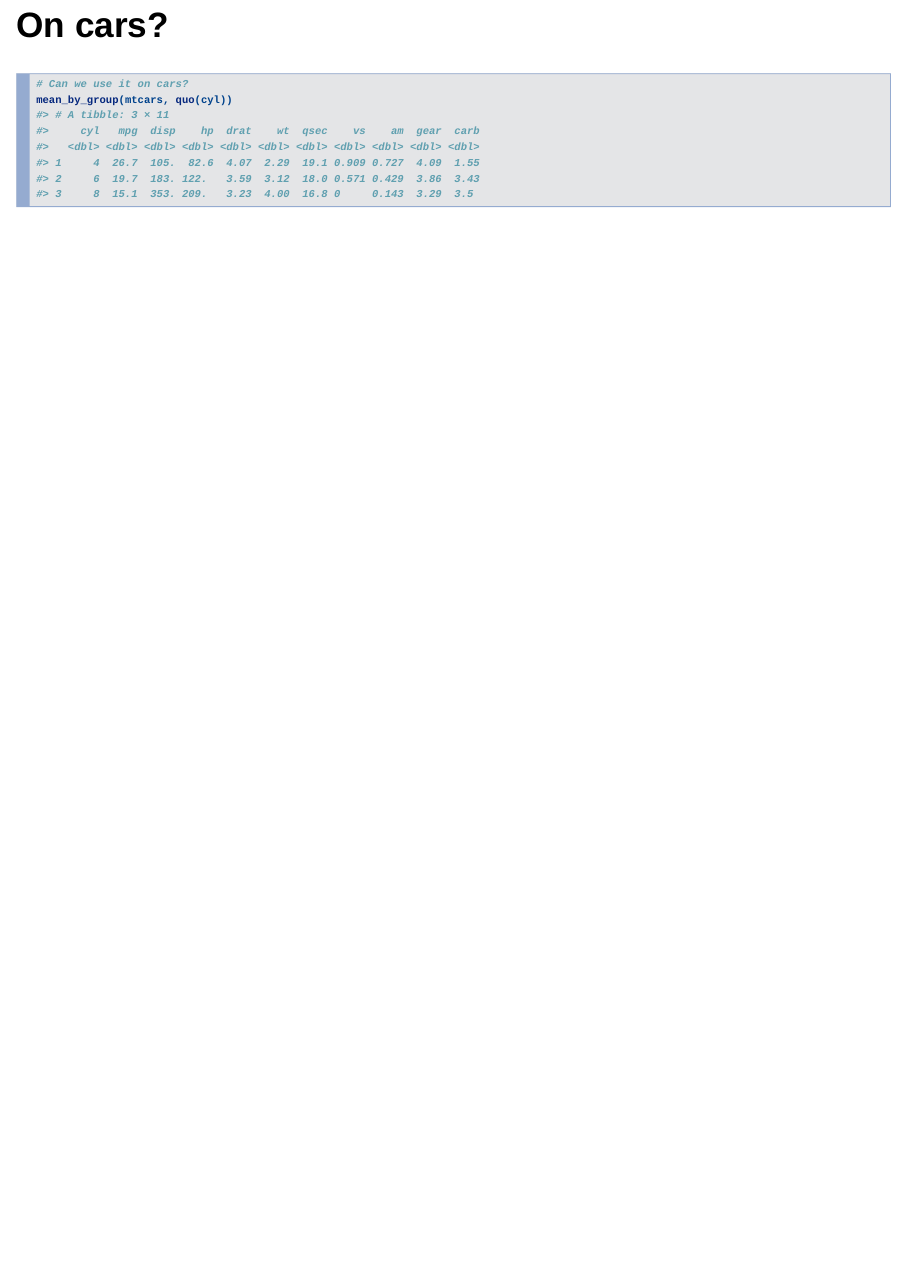
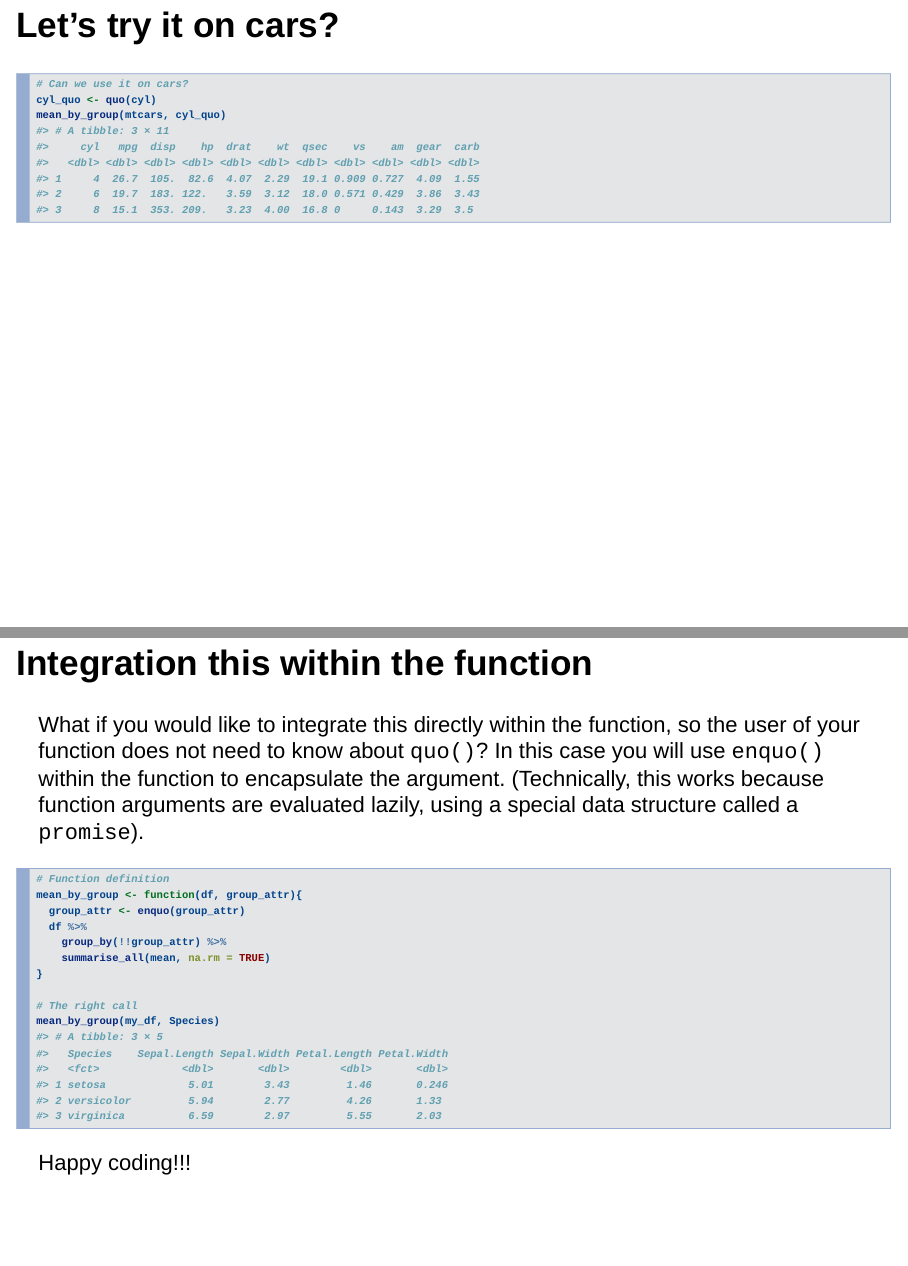
Before and after one commit to brunj7/rstudio-conf18, an R Markdown document (tidy-eval.Rmd): page 10 of 10 before the commit and pages 10 and 11 of 11 after it, the two joined at a grey line. Rendered offline with R 4.5, knitr and Pandoc, with nearby package versions.

Commit message:
implementing feedback

````diff
--- a/tidy-eval.Rmd
+++ b/tidy-eval.Rmd
@@ -95,8 +96,28 @@ mean_by_group(my_df, quo(Species))
 
 ```
 
-## On cars?
+## Let's try it on cars?
 ```{r function working on cars, echo=TRUE}
 # Can we use it on cars?
-mean_by_group(mtcars, quo(cyl))
+cyl_quo <- quo(cyl)
+mean_by_group(mtcars, cyl_quo)
 ```
+
+## Integration this within the function
+
+What if you would like to integrate this directly within the function, so the user of your function does not need to know about `quo()`? In this case you will use `enquo()` within the function to encapsulate the argument. (Technically, this works because function arguments are evaluated lazily, using a special data structure called a `promise`).
+
+```{r function with enquo, echo=TRUE}
+# Function definition
+mean_by_group <- function(df, group_attr){
+  group_attr <- enquo(group_attr)
+  df %>%
+    group_by(!!group_attr) %>%
+    summarise_all(mean, na.rm = TRUE)
+}
+
+# The right call
+mean_by_group(my_df, Species)
+```
+
+Happy coding!!!
````
Also changed, not shown: tidy-eval.html, tidy-eval.Rmd (5 more changed lines).
